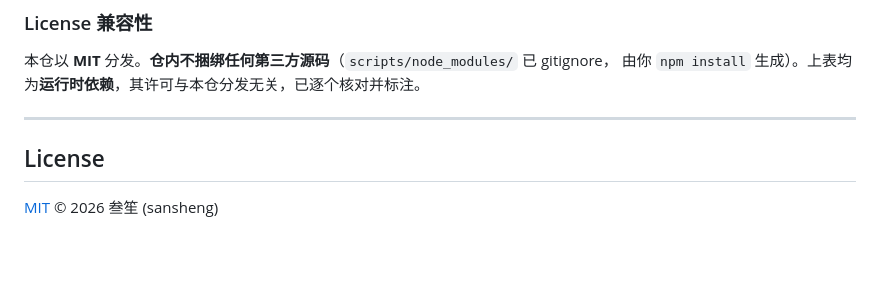
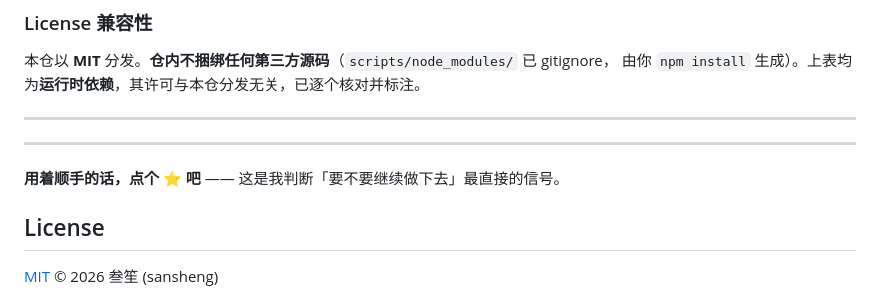
Before and after one commit to sanshengai/sansheng-write, a Markdown page: README.md, the part around the change. Rendered like a GitHub page; blank space fills up the shorter version.

Commit message:
docs(readme): 结尾加一句 star 引导
装了不点星是当前最大的转化漏斗（write 仓 14 天 clone 42 次、star 仅 1）。
在 License 前补一句简短引导，不改任何其他内容。

Co-Authored-By: Claude Opus 5 (1M context) <noreply@anthropic.com>

```diff
--- a/README.md
+++ b/README.md
@@ -351,6 +351,10 @@ GitHub 宝藏精选、AI 羊毛铺……
 
 ---
 
+---
+
+**用着顺手的话，点个 ⭐ 吧** —— 这是我判断「要不要继续做下去」最直接的信号。
+
 ## License
 
 [MIT](LICENSE) © 2026 叁笙 (sansheng)
```
